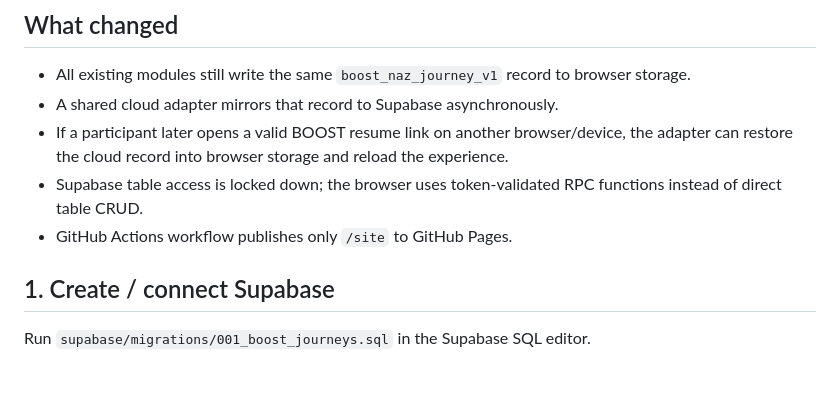
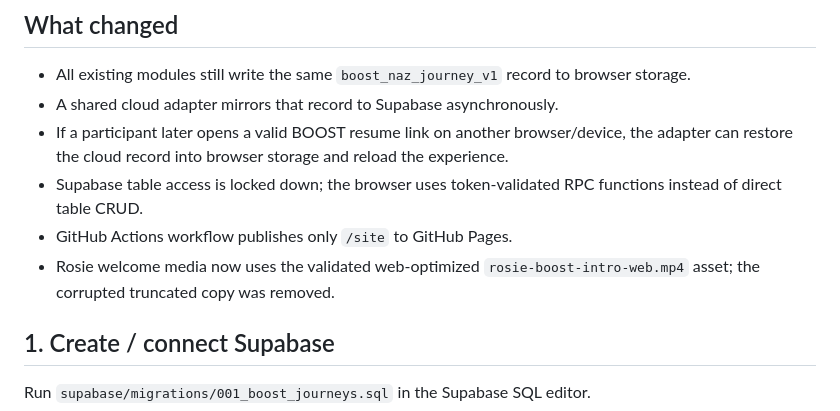
Before and after one commit to pinalworkforce1-del/Northern-BOOST, a Markdown page: README.md, the part around the change. Drawn GitHub-style; blank space fills up the shorter version.

Commit message:
Document Rosie intro media repair

```diff
--- a/README.md
+++ b/README.md
@@ -12,6 +12,7 @@ This package converts the connected Northern Arizona BOOST journey from browser-
 - If a participant later opens a valid BOOST resume link on another browser/device, the adapter can restore the cloud record into browser storage and reload the experience.
 - Supabase table access is locked down; the browser uses token-validated RPC functions instead of direct table CRUD.
 - GitHub Actions workflow publishes only `/site` to GitHub Pages.
+- Rosie welcome media now uses the validated web-optimized `rosie-boost-intro-web.mp4` asset; the corrupted truncated copy was removed.
 
 ## 1. Create / connect Supabase
 Run `supabase/migrations/001_boost_journeys.sql` in the Supabase SQL editor.
```
